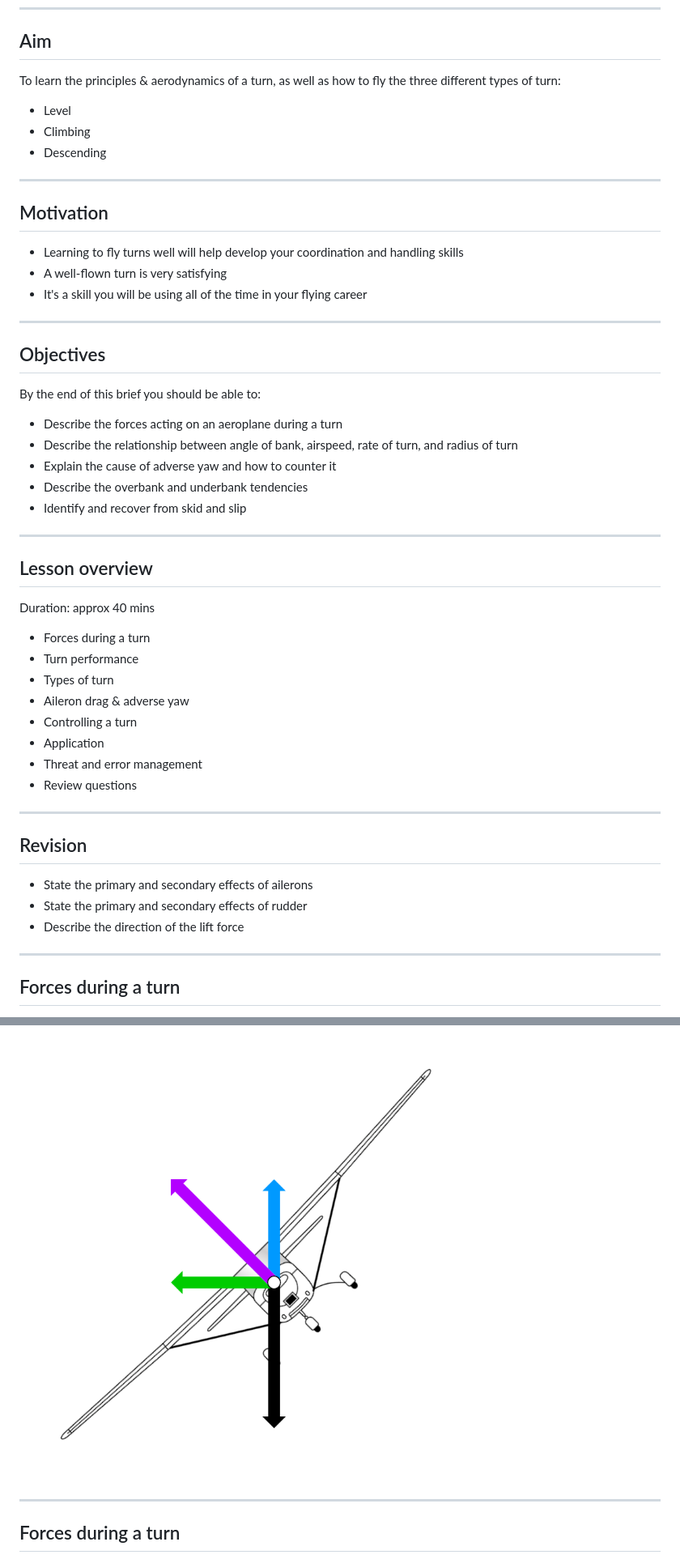
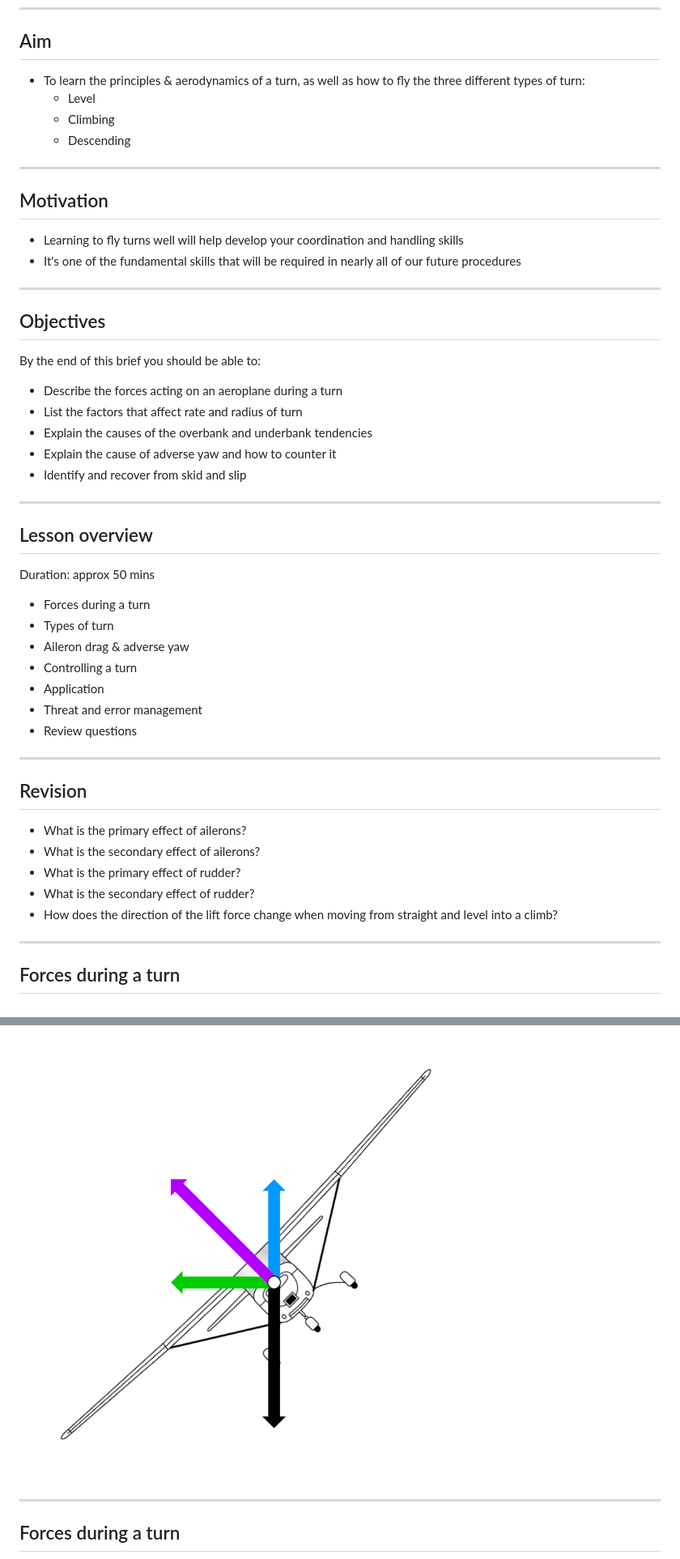
Before and after one commit to blakehaswell/FIR-Long-Briefs, a Markdown page: Turning/turning.md, 2 parts joined by grey strips. Shown: that part at 81% size. Drawn GitHub-style.

```diff
--- a/Turning/turning.md
+++ b/Turning/turning.md
@@ -16,19 +16,17 @@ _footer: ''
 
 ## Aim
 
-To learn the principles & aerodynamics of a turn, as well as how to fly the three different types of turn:
-
-*   Level
-*   Climbing
-*   Descending
+*   To learn the principles & aerodynamics of a turn, as well as how to fly the three different types of turn:
+    *   Level
+    *   Climbing
+    *   Descending
 
 ---
 
 ## Motivation
 
 *   Learning to fly turns well will help develop your coordination and handling skills
-*   A well-flown turn is very satisfying
-*   It's a skill you will be using all of the time in your flying career
+*   It's one of the fundamental skills that will be required in nearly all of our future procedures
 
 <!-- YTRE RWY 04 – YPMQ RWY 03 TRK 021° -->
 
@@ -39,19 +37,18 @@ To learn the principles & aerodynamics of a turn, as well as how to fly the thre
 By the end of this brief you should be able to:
 
 *   Describe the forces acting on an aeroplane during a turn
-*   Describe the relationship between angle of bank, airspeed, rate of turn, and radius of turn
+*   List the factors that affect rate and radius of turn
+*   Explain the causes of the overbank and underbank tendencies
 *   Explain the cause of adverse yaw and how to counter it
-*   Describe the overbank and underbank tendencies
 *   Identify and recover from skid and slip
 
 ---
 
 ## Lesson overview
 
-Duration: approx 40 mins
+Duration: approx 50 mins
 
 *   Forces during a turn
-*   Turn performance
 *   Types of turn
 *   Aileron drag & adverse yaw
 *   Controlling a turn
@@ -63,9 +60,11 @@ Duration: approx 40 mins
 
 ## Revision
 
-*   State the primary and secondary effects of ailerons
-*   State the primary and secondary effects of rudder
-*   Describe the direction of the lift force
+*   What is the primary effect of ailerons?
+*   What is the secondary effect of ailerons?
+*   What is the primary effect of rudder?
+*   What is the secondary effect of rudder?
+*   How does the direction of the lift force change when moving from straight and level into a climb?
 
 <!-- Perpendicular to the relative airflow and to the wings -->
 
@@ -124,9 +123,15 @@ _class: lead
 
 ![h:389](./four-forces_2.png)
 
-<!-- This creates both a vertical and horizontal component of lift -->
-<!-- The horizontal component of lift gives us the centripital force, acting towards the centre of the turn -->
-<!-- Hoever, the vertical component of lift < weight -->
+<!--
+Lift acts perpendicular to the wings and direction of motion, so when the plane banks the lift force is tilted to the side.
+
+This creates both a vertical and horizontal component of lift.
+
+The horizontal component of lift gives us the centripital force, acting towards the centre of the turn and causing the plane's flight path to curve.
+
+However, the vertical component of lift is less than weight. What will happen to the plane if the vertical component of lift is less than weight? It will start to descend.
+-->
 
 ---
 
```
Also changed, not shown: other parts of Turning/turning.md (+81 -94 lines), Turning/c150.jpg (added), 1 other file.
